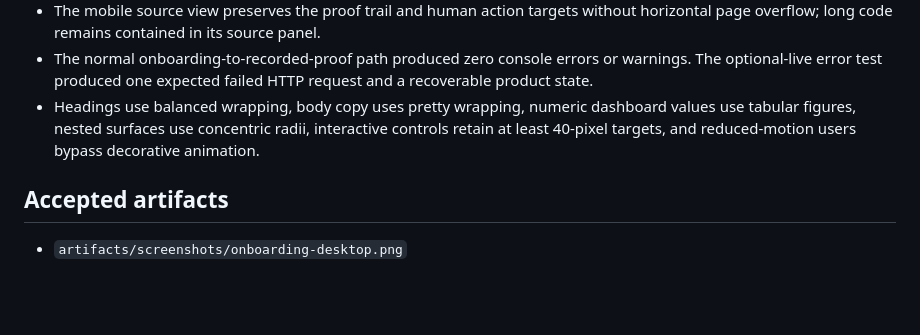
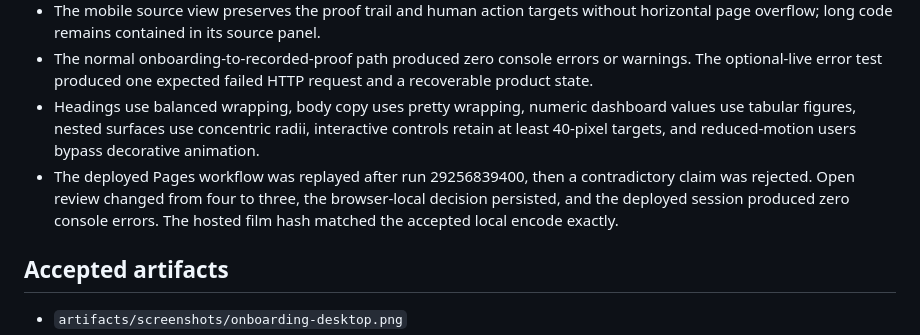
Before and after one commit to jlekerli-source/halba, a Markdown page: submission/visual-qa.md, the part around the change. Rendered like a GitHub page; blank space fills up the shorter version.

Commit message:
docs: record deployed visual release proof

```diff
--- a/submission/visual-qa.md
+++ b/submission/visual-qa.md
@@ -41,6 +41,7 @@ The earlier 78-second film was rejected as too static. Its replacement is a 58-s
 - The mobile source view preserves the proof trail and human action targets without horizontal page overflow; long code remains contained in its source panel.
 - The normal onboarding-to-recorded-proof path produced zero console errors or warnings. The optional-live error test produced one expected failed HTTP request and a recoverable product state.
 - Headings use balanced wrapping, body copy uses pretty wrapping, numeric dashboard values use tabular figures, nested surfaces use concentric radii, interactive controls retain at least 40-pixel targets, and reduced-motion users bypass decorative animation.
+- The deployed Pages workflow was replayed after run 29256839400, then a contradictory claim was rejected. Open review changed from four to three, the browser-local decision persisted, and the deployed session produced zero console errors. The hosted film hash matched the accepted local encode exactly.
 
 ## Accepted artifacts
 
```
Also changed, not shown: docs/build-week/plan.md (+1 -1 lines), submission/evidence-index.md (+2 -2 lines).
